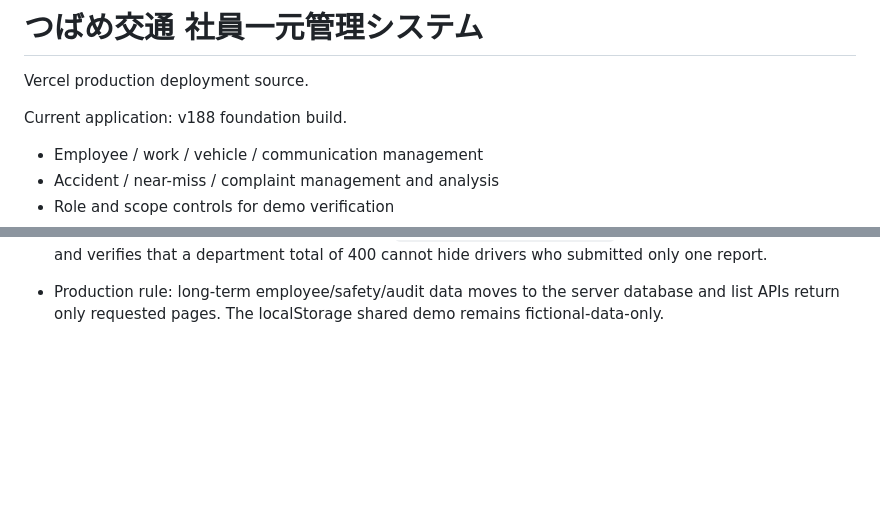
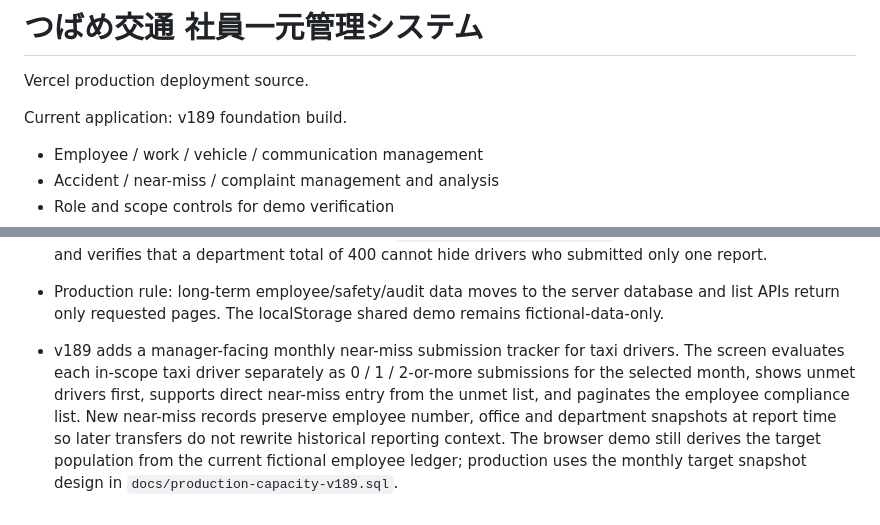
Before and after one commit to hattori-cloud/tsubame-demo-easy-view, a Markdown page: README.md, 2 parts joined by grey strips. GitHub-like rendering; blank space fills up the shorter version.

Commit message:
docs: describe v189 monthly near-miss submission tracking

```diff
--- a/README.md
+++ b/README.md
@@ -2,7 +2,7 @@
 
 Vercel production deployment source.
 
-Current application: v188 foundation build.
+Current application: v189 foundation build.
 - Employee / work / vehicle / communication management
 - Accident / near-miss / complaint management and analysis
 - Role and scope controls for demo verification
@@ -174,3 +174,6 @@ Production note: the shared demo still uses fictional data and browser storage.
 - v188 hardens long-running list usability after a one-year internal load review: near-miss and complaint lists are paged at 20 rows, deadline and credential/document centers at 25 rows, and browser-demo audit retention is raised to 3,000 entries. These changes improve the shared demo but do not make browser storage suitable for real production data.
 - Production capacity planning now assumes 310+ current employees, roughly 50 hires / 30 retirements per year with retirees retained, about 200 taxi drivers, and two near-miss submissions per taxi driver per month (about 4,800 near-miss rows/year). `docs/production-capacity-v189.sql` defines the additive database/index/monthly-target design, while `tests/annual-volume.test.js` locks the capacity assumptions and verifies that a department total of 400 cannot hide drivers who submitted only one report.
 - Production rule: long-term employee/safety/audit data moves to the server database and list APIs return only requested pages. The localStorage shared demo remains fictional-data-only.
+
+
+- v189 adds a manager-facing monthly near-miss submission tracker for taxi drivers. The screen evaluates each in-scope taxi driver separately as 0 / 1 / 2-or-more submissions for the selected month, shows unmet drivers first, supports direct near-miss entry from the unmet list, and paginates the employee compliance list. New near-miss records preserve employee number, office and department snapshots at report time so later transfers do not rewrite historical reporting context. The browser demo still derives the target population from the current fictional employee ledger; production uses the monthly target snapshot design in `docs/production-capacity-v189.sql`.
```
